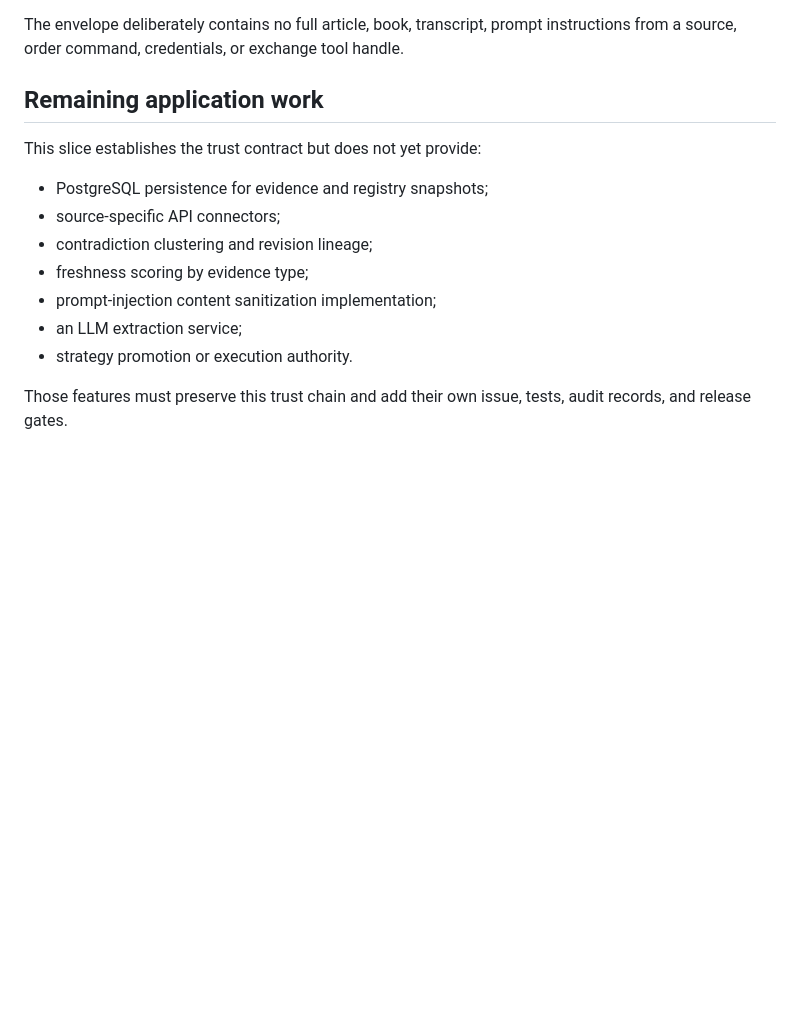
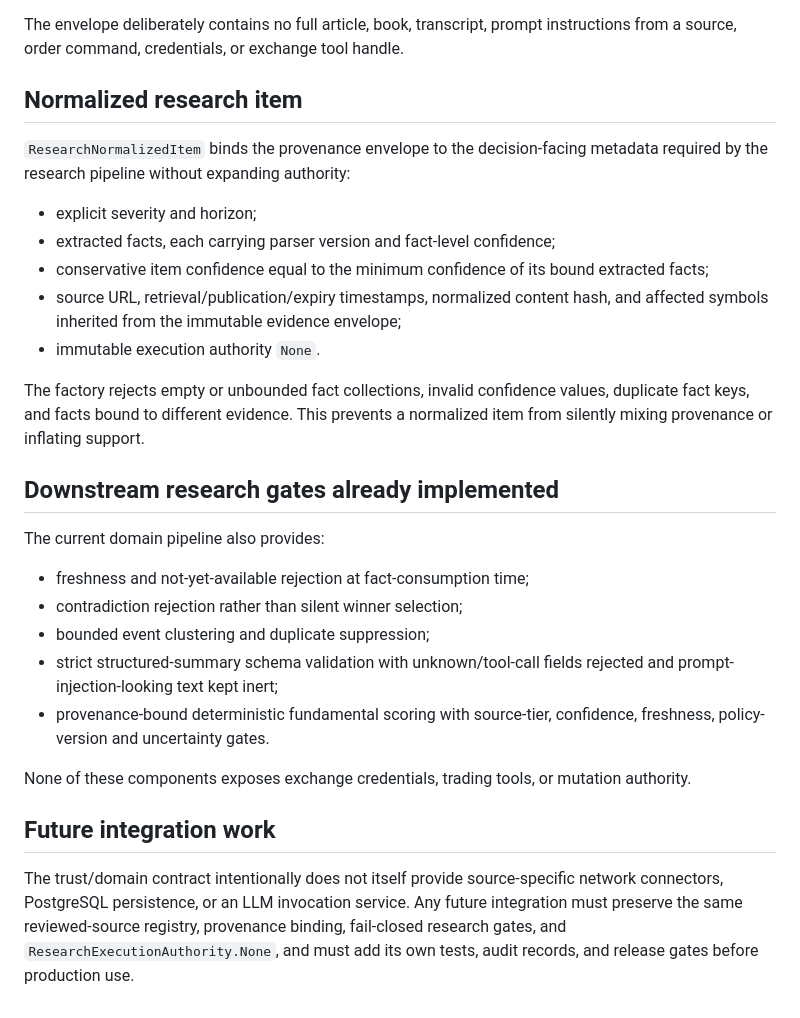
Before and after one commit to Hamrez95/Quantara, a Markdown page: docs/research/runtime-evidence-boundary.md, the part around the change. Rendered like a GitHub page; blank space fills up the shorter version.

Commit message:
docs(research): align runtime boundary with implemented pipeline

```diff
--- a/docs/research/runtime-evidence-boundary.md
+++ b/docs/research/runtime-evidence-boundary.md
@@ -77,16 +77,30 @@ An envelope contains provenance and normalized identity only:
 
 The envelope deliberately contains no full article, book, transcript, prompt instructions from a source, order command, credentials, or exchange tool handle.
 
-## Remaining application work
+## Normalized research item
 
-This slice establishes the trust contract but does not yet provide:
+`ResearchNormalizedItem` binds the provenance envelope to the decision-facing metadata required by the research pipeline without expanding authority:
 
-- PostgreSQL persistence for evidence and registry snapshots;
-- source-specific API connectors;
-- contradiction clustering and revision lineage;
-- freshness scoring by evidence type;
-- prompt-injection content sanitization implementation;
-- an LLM extraction service;
-- strategy promotion or execution authority.
+- explicit severity and horizon;
+- extracted facts, each carrying parser version and fact-level confidence;
+- conservative item confidence equal to the minimum confidence of its bound extracted facts;
+- source URL, retrieval/publication/expiry timestamps, normalized content hash, and affected symbols inherited from the immutable evidence envelope;
+- immutable execution authority `None`.
 
-Those features must preserve this trust chain and add their own issue, tests, audit records, and release gates.
+The factory rejects empty or unbounded fact collections, invalid confidence values, duplicate fact keys, and facts bound to different evidence. This prevents a normalized item from silently mixing provenance or inflating support.
+
+## Downstream research gates already implemented
+
+The current domain pipeline also provides:
+
+- freshness and not-yet-available rejection at fact-consumption time;
+- contradiction rejection rather than silent winner selection;
+- bounded event clustering and duplicate suppression;
+- strict structured-summary schema validation with unknown/tool-call fields rejected and prompt-injection-looking text kept inert;
+- provenance-bound deterministic fundamental scoring with source-tier, confidence, freshness, policy-version and uncertainty gates.
+
+None of these components exposes exchange credentials, trading tools, or mutation authority.
+
+## Future integration work
+
+The trust/domain contract intentionally does not itself provide source-specific network connectors, PostgreSQL persistence, or an LLM invocation service. Any future integration must preserve the same reviewed-source registry, provenance binding, fail-closed research gates, and `ResearchExecutionAuthority.None`, and must add its own tests, audit records, and release gates before production use.
```
